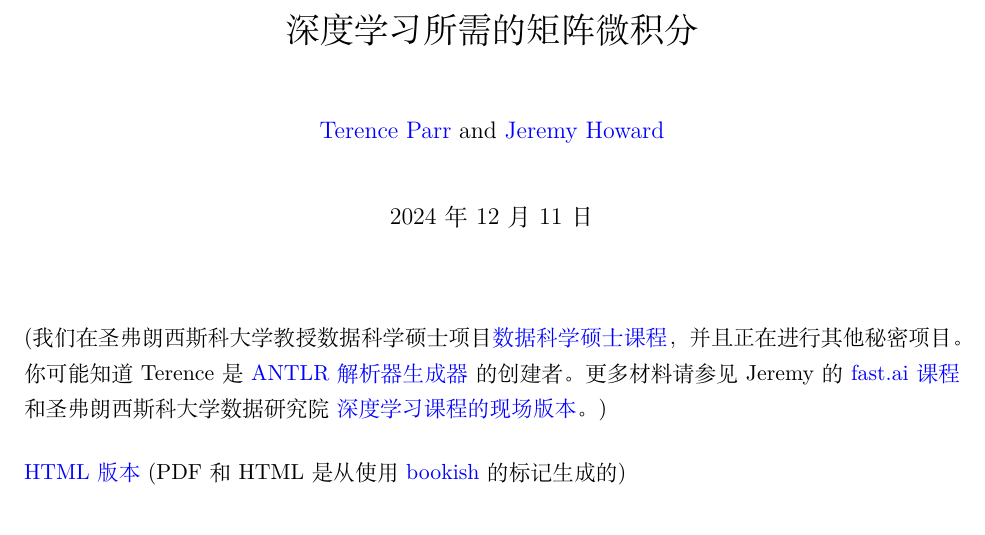
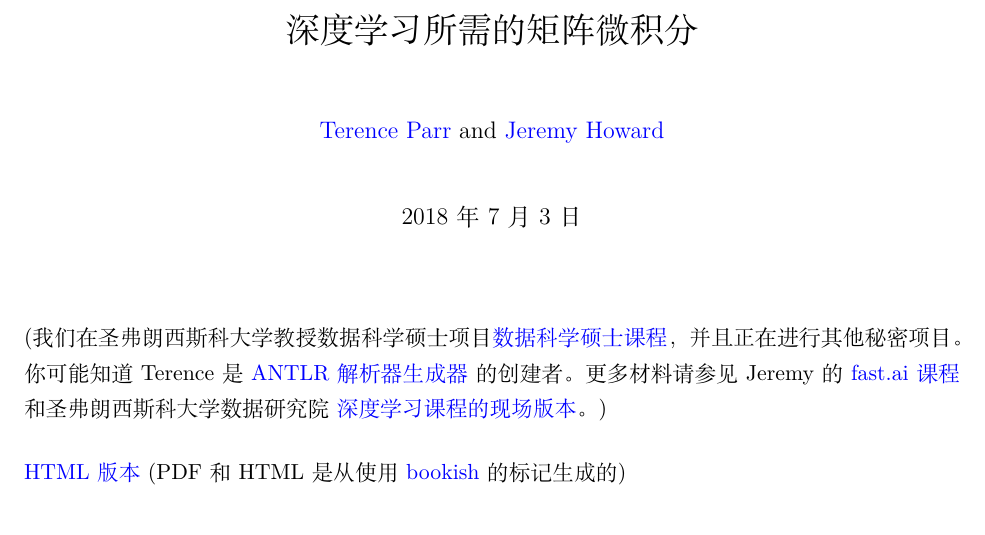
Before and after one commit to xunbu/The-Matrix-Calculus-You-Need-For-Deep-Learning-zh, a LaTeX paper (matrix-calculus.tex): part of page 1 of 36, cut so that both start at the same text. Compiled offline with XeLaTeX.

Commit message:
Update matrix-calculus.tex

```diff
--- a/matrix-calculus.tex
+++ b/matrix-calculus.tex
@@ -36,6 +36,7 @@
 \author{
 \href{http://explained.ai}{Terence Parr} and \href{http://www.fast.ai/about/\#jeremy}{Jeremy Howard}
 }
+\date{2018年7月3日}
 \begin{document}
 \maketitle
 
```
